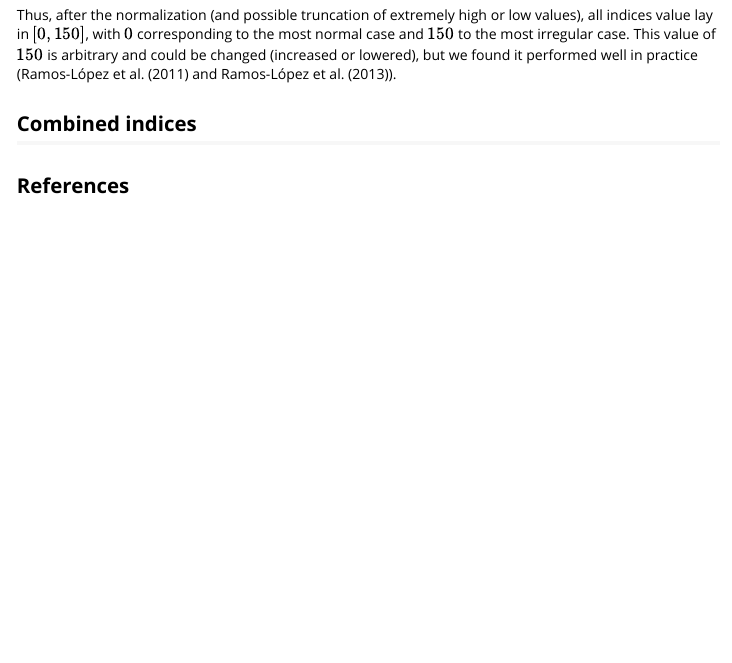
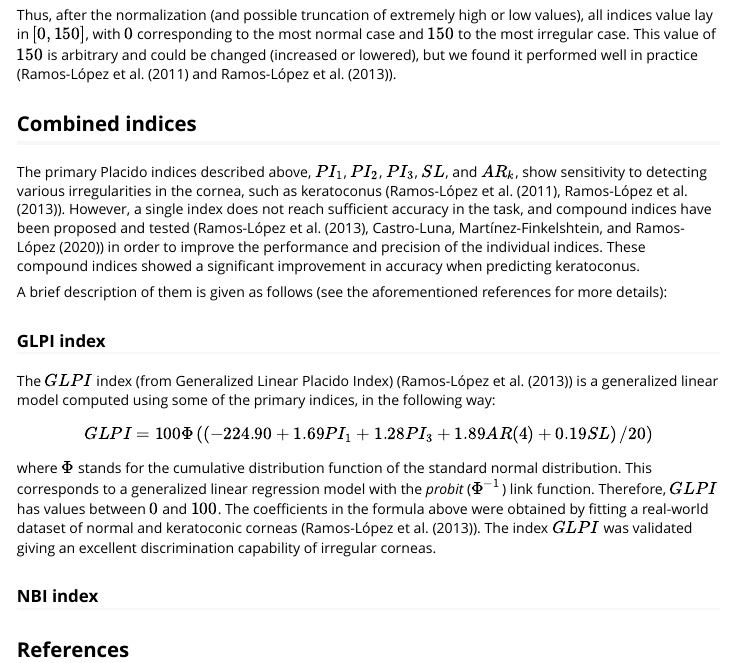
Before and after one commit to dariorlual/rPACI, an R Markdown document (vignettes/indicesDefinition.Rmd): the page in a window 1100 px wide, from 3460 px down. Rendered offline with R 4.5, knitr and Pandoc, with nearby package versions; code that draws random numbers runs with fixed seeds of ours.

Commit message:
Added description of GLPI in "indicesDefinition"

```diff
--- a/vignettes/indicesDefinition.Rmd
+++ b/vignettes/indicesDefinition.Rmd
@@ -217,5 +217,16 @@ Thus, after the normalization (and possible truncation of extremely high or low
 
 ## Combined indices
 
+The primary Placido indices described above, $PI_1$, $PI_2$, $PI_3$, $SL$, and $AR_k$, show sensitivity to detecting various irregularities in the cornea, such as keratoconus (@dramoslopez2011, @dramoslopez2013). However, a single index does not reach sufficient accuracy in the task, and compound indices have been proposed and tested (@dramoslopez2013, @castroluna2020) in order to improve the performance and precision of the individual indices. These compound indices showed a significant improvement in accuracy when predicting keratoconus.
+
+A brief description of them is given as follows (see the aforementioned references for more details):
+
+### GLPI index
+The $GLPI$ index (from Generalized Linear Placido Index) (@dramoslopez2013) is a generalized linear model computed using some of the primary indices, in the following way:
+$$ GLPI = 100 \Phi \left( \left(-224.90 + 1.69 PI_1 + 1.28 PI_3 + 1.89 AR(4) + 0.19 SL \right)/20 \right) $$
+
+where $\Phi$ stands for the cumulative distribution function of the standard normal distribution. This corresponds to a generalized linear regression model with the *probit* ($\Phi^{-1}$) link function. Therefore, $GLPI$ has values between $0$ and $100$. The coefficients in the formula above were obtained by fitting a real-world dataset of normal and keratoconic corneas (@dramoslopez2013). The index $GLPI$ was validated giving an excellent discrimination capability of irregular corneas.
+
+### NBI index
 
 ## References
```
